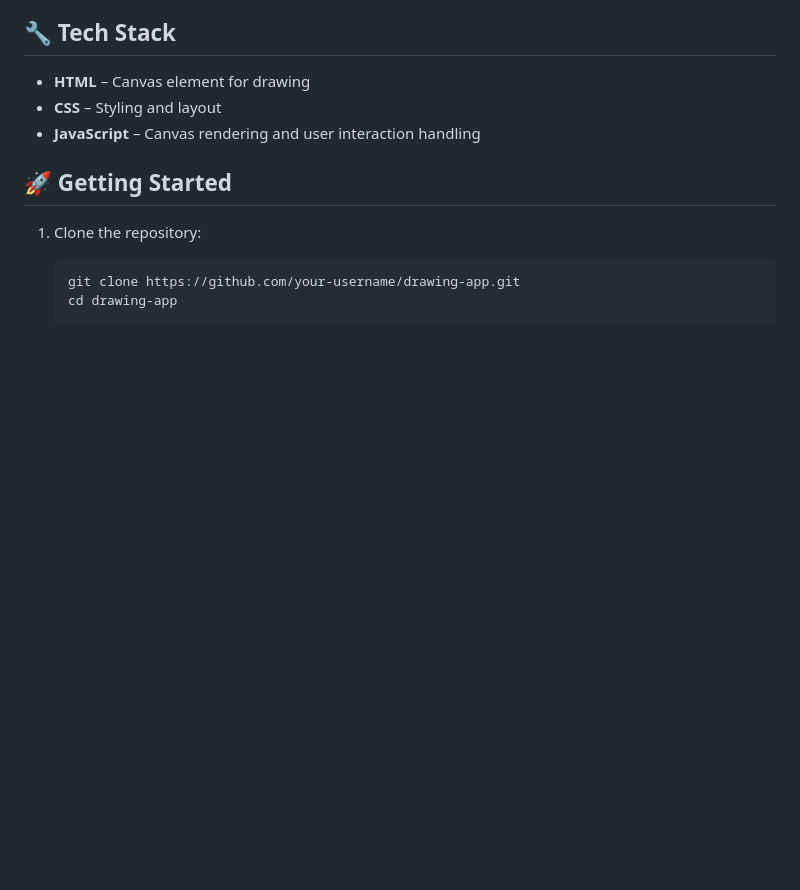
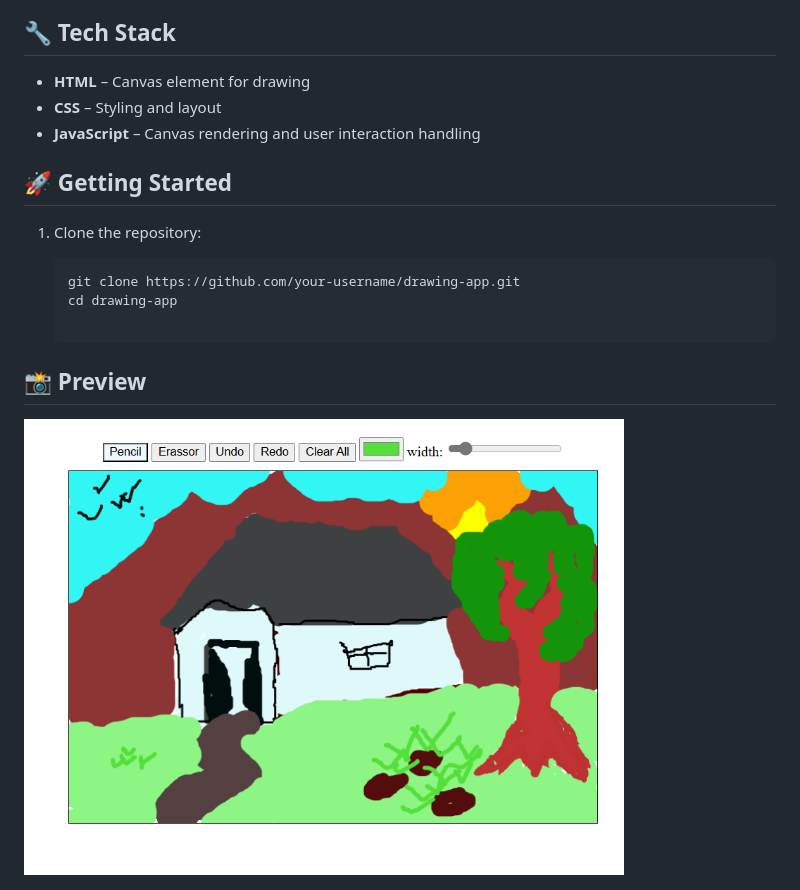
Before and after one commit to Shubham07022003/drawing-app, a Markdown page: README.md, the part around the change. Rendered like a GitHub page; pictures changed too: drawing-app-preview.png (added); blank space fills up the shorter version.

Commit message:
add screenshort of project in readme

````diff
--- a/README.md
+++ b/README.md
@@ -23,3 +23,7 @@ A simple and interactive web-based drawing application built using **HTML**, **C
    ```bash
    git clone https://github.com/your-username/drawing-app.git
    cd drawing-app
+
+## 📸 Preview
+
+<img src="drawing-app-preview.png" alt="Drawing App Preview" width="600"/>
````
